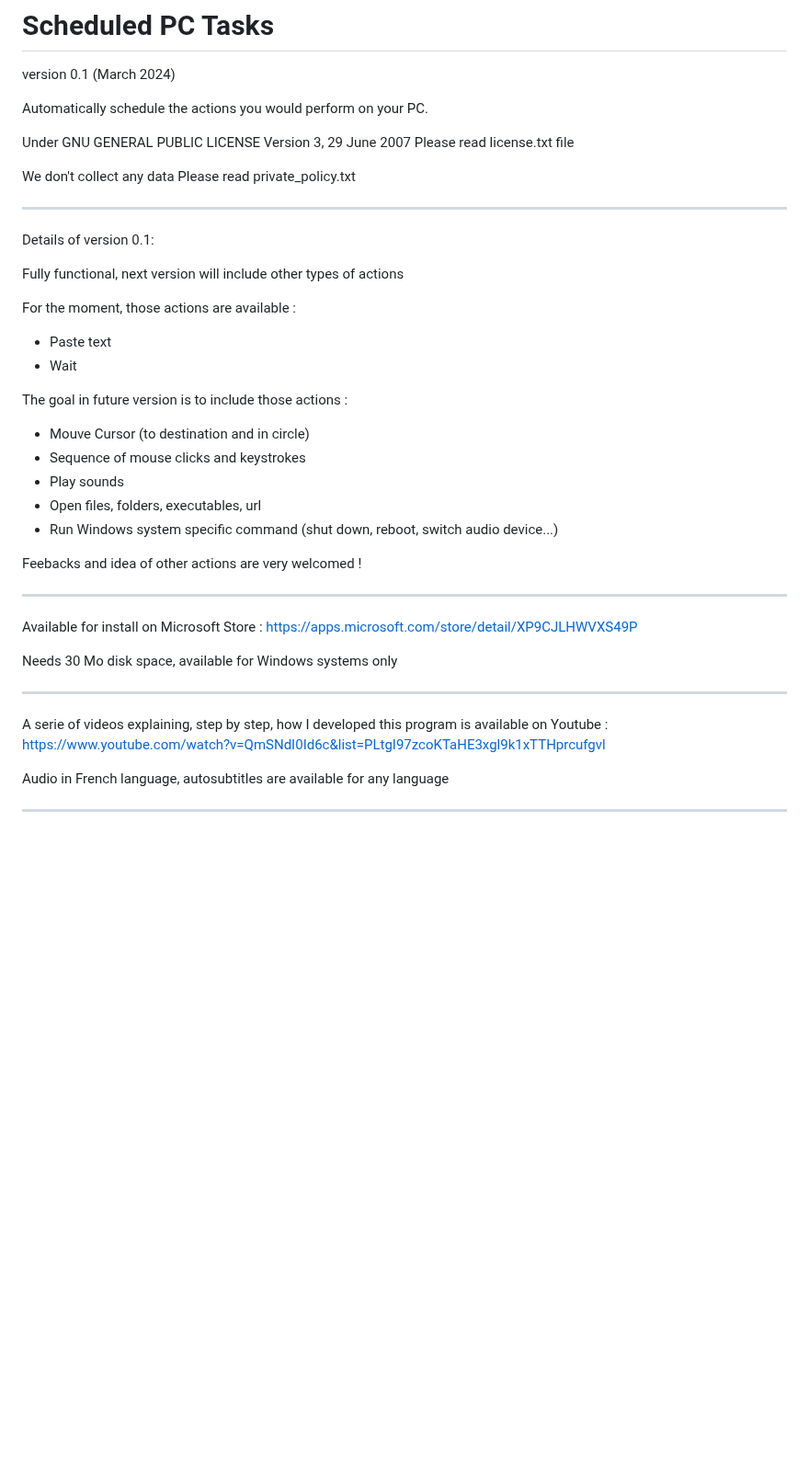
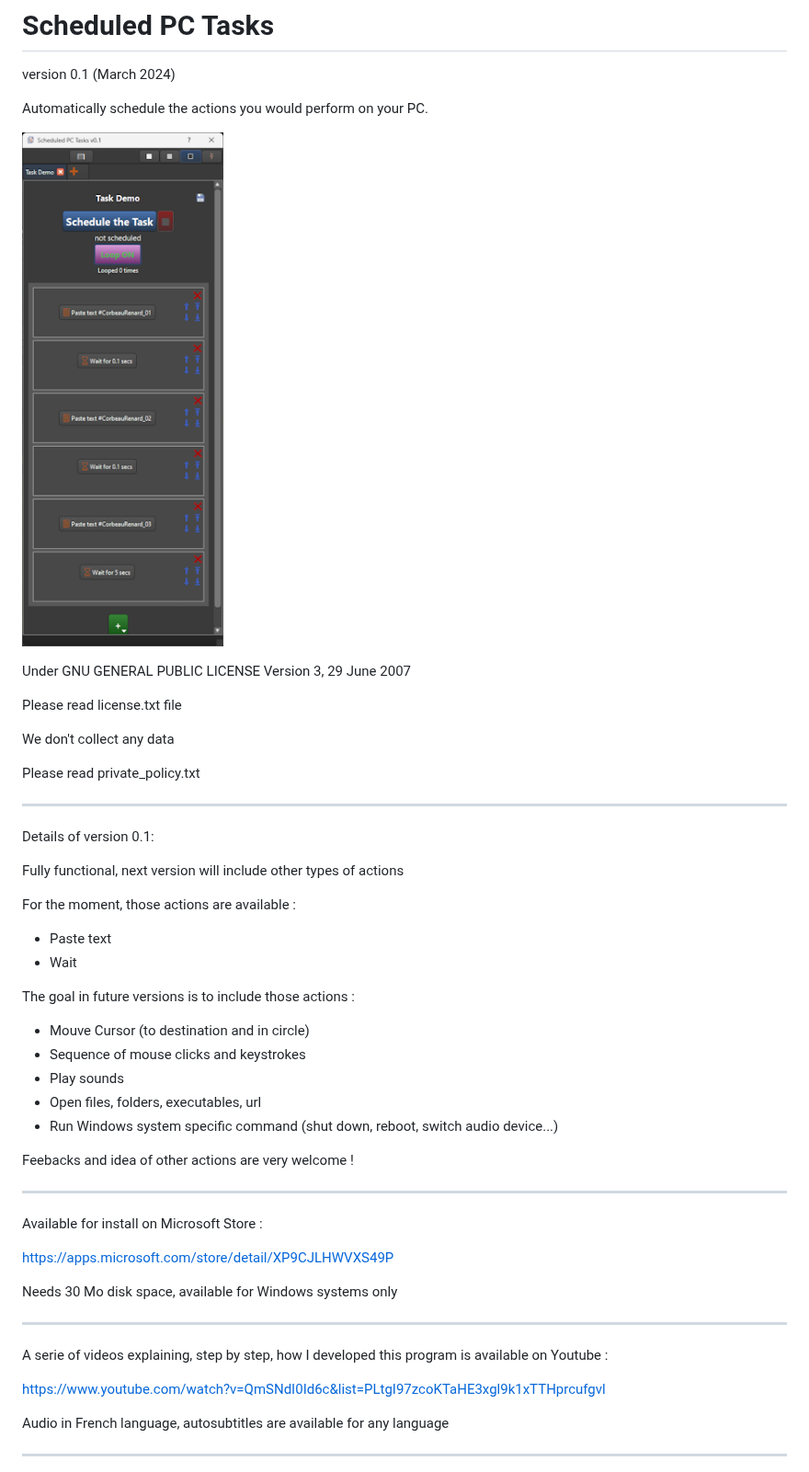
Before and after one commit to AmirHammouteneEI/ScheduledPasteAndKeys, a Markdown page: README.md, the part around the change. Shown at 92% size. GitHub-like rendering; pictures changed too: screenshot.png (added); blank space fills up the shorter version.

Commit message:
readme : add screenshot

```diff
--- a/README.md
+++ b/README.md
@@ -4,11 +4,15 @@ version 0.1 (March 2024)
 
 Automatically schedule the actions you would perform on your PC.
 
+![Screenshot](/screenshot.png?raw=true "Screenshot")
+
 
 Under GNU GENERAL PUBLIC LICENSE Version 3, 29 June 2007
+
 Please read license.txt file
 
 We don't collect any data
+
 Please read private_policy.txt
 
 ----------
@@ -21,7 +25,7 @@ For the moment, those actions are available :
    - Paste text
    - Wait
 
-The goal in future version is to include those actions :
+The goal in future versions is to include those actions :
 
    - Mouve Cursor (to destination and in circle)
    - Sequence of mouse clicks and keystrokes
@@ -29,16 +33,18 @@ The goal in future version is to include those actions :
    - Open files, folders, executables, url
    - Run Windows system specific command (shut down, reboot, switch audio device...)
 
-Feebacks and idea of other actions are very welcomed !
+Feebacks and idea of other actions are very welcome !
 
 ----------
 Available for install on Microsoft Store :
+
 https://apps.microsoft.com/store/detail/XP9CJLHWVXS49P
 
 Needs 30 Mo disk space, available for Windows systems only
 
 ----------
 A serie of videos explaining, step by step, how I developed this program is available on Youtube :
+
 https://www.youtube.com/watch?v=QmSNdI0Id6c&list=PLtgI97zcoKTaHE3xgl9k1xTTHprcufgvl
 
 Audio in French language, autosubtitles are available for any language
```
Also changed, not shown: 1 other file.
